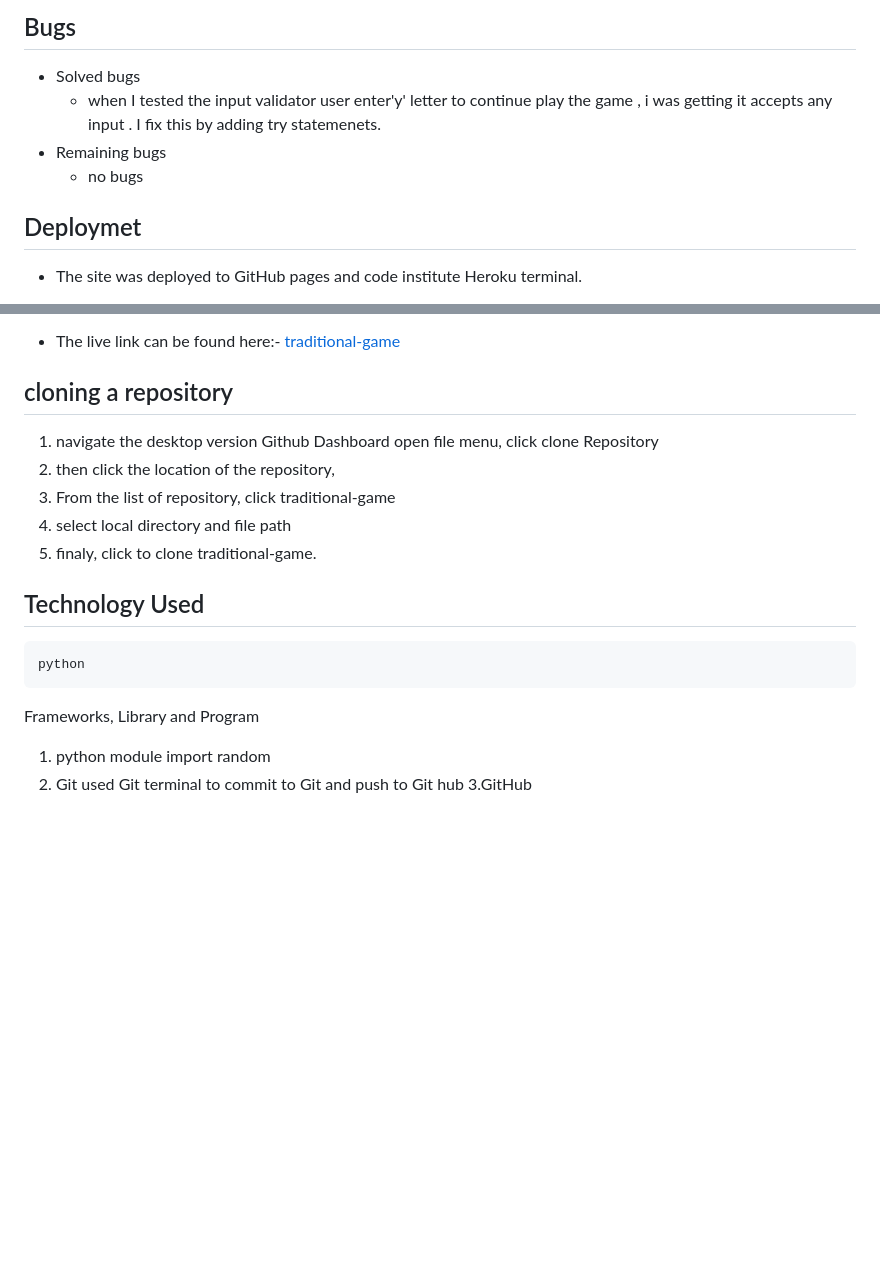
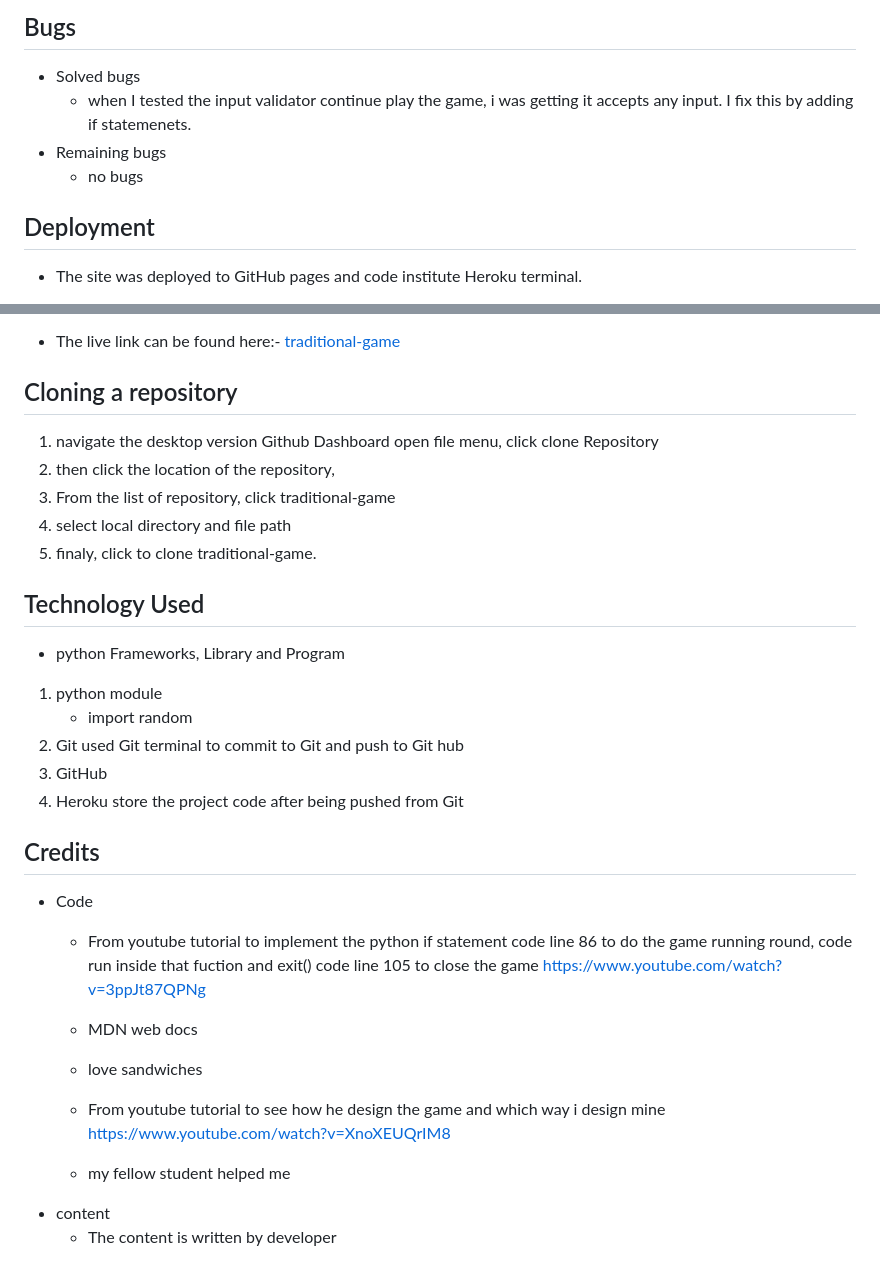
Before and after one commit to Tamirucode/traditional-game, a Markdown page: README.md, 2 parts joined by grey strips. Rendered like a GitHub page; blank space fills up the shorter version.

```diff
--- a/README.md
+++ b/README.md
@@ -62,11 +66,12 @@ The winner is
 	  - No errors were returned from PEP8online.com
 ## Bugs
   - Solved bugs
-      - when I tested the input validator user enter'y' letter to continue  play the game , i was getting it accepts any input . I fix this by adding try statemenets.
+      - when I tested the input validator continue play the game, i was getting it accepts any input.
+        I fix this by adding if statemenets.
   - Remaining bugs
 	  - no bugs
 
-## Deploymet
+## Deployment
  - The site was deployed to GitHub pages and code institute Heroku terminal.
 1. navigate Heroku  dashboard page  then click setting tab
 2. In my case no need config vars. then go to add buildpack by clicking its tab
@@ -80,7 +85,7 @@ The winner is
 10. click the view button to take a look
 - The live link can be found here:- [traditional-game](https://traditional-play.herokuapp.com/)
 
-## cloning a repository
+## Cloning a repository
  1. navigate the desktop version Github Dashboard
     open file menu, click clone Repository
  2. then click the location of the repository,
@@ -88,10 +93,27 @@ The winner is
  4. select local directory and file path
  5. finaly, click to clone traditional-game.
 ## Technology Used
- 	python
+   - python
 Frameworks, Library and Program
 1. python module
-	import random
+   - import random
 2. Git
 	used Git terminal to commit to Git and push to Git hub
-3.GitHub
+3. GitHub
+4. Heroku
+	store the project code after being pushed from Git
+
+## Credits
+   - Code
+      - From youtube tutorial to implement the python if statement code line 86
+        to do the game running round, code run inside that fuction and exit() code line 105
+        to close the game
+        https://www.youtube.com/watch?v=3ppJt87QPNg
+
+      - MDN web docs
+      - love sandwiches
+      - From youtube tutorial to see how he design the game and which way i design mine
+       https://www.youtube.com/watch?v=XnoXEUQrIM8
+      - my fellow student helped me
+   - content
+	   - The content is written by developer
```
Also changed, not shown: other parts of README.md (+43 -39 lines).
